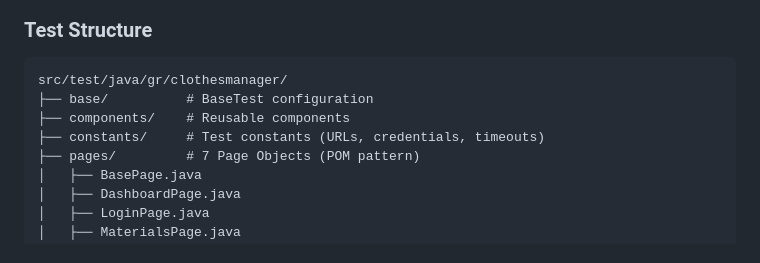
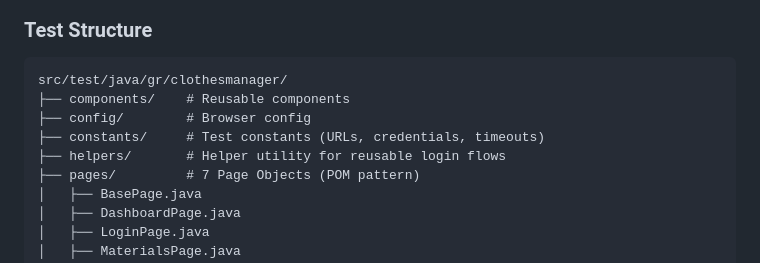
Before and after one commit to billmazio/warehouse-springboot-api, a Markdown page: README.md, the part around the change. GitHub-like rendering.

Commit message:
Update test structure in README.md

````diff
--- a/README.md
+++ b/README.md
@@ -71,9 +71,10 @@ Comprehensive E2E test suite with **20+ test cases** using Playwright and Page O
 ### Test Structure
 ```
 src/test/java/gr/clothesmanager/
-├── base/          # BaseTest configuration
 ├── components/    # Reusable components
+├── config/        # Browser config
 ├── constants/     # Test constants (URLs, credentials, timeouts)
+├── helpers/       # Helper utility for reusable login flows
 ├── pages/         # 7 Page Objects (POM pattern)
 │   ├── BasePage.java
 │   ├── DashboardPage.java
````
